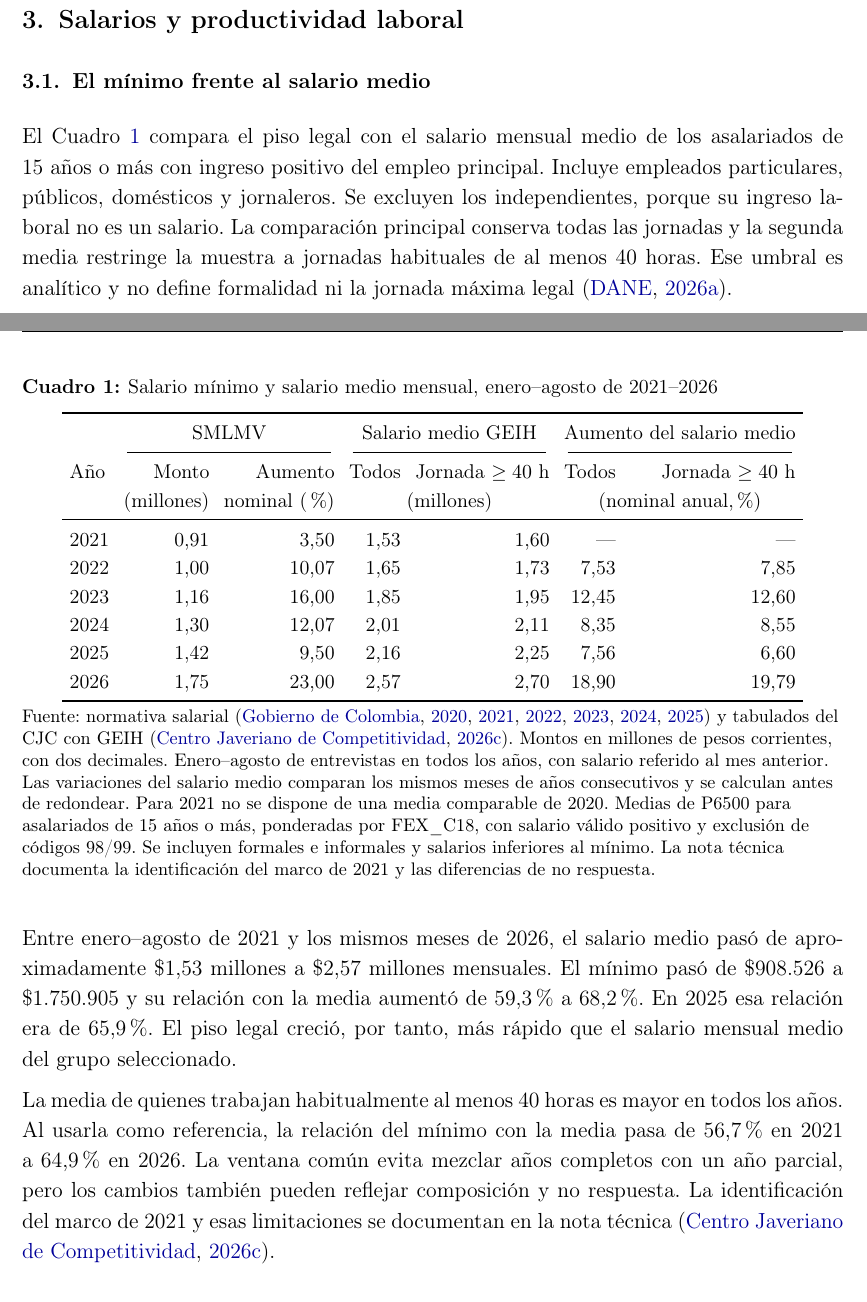
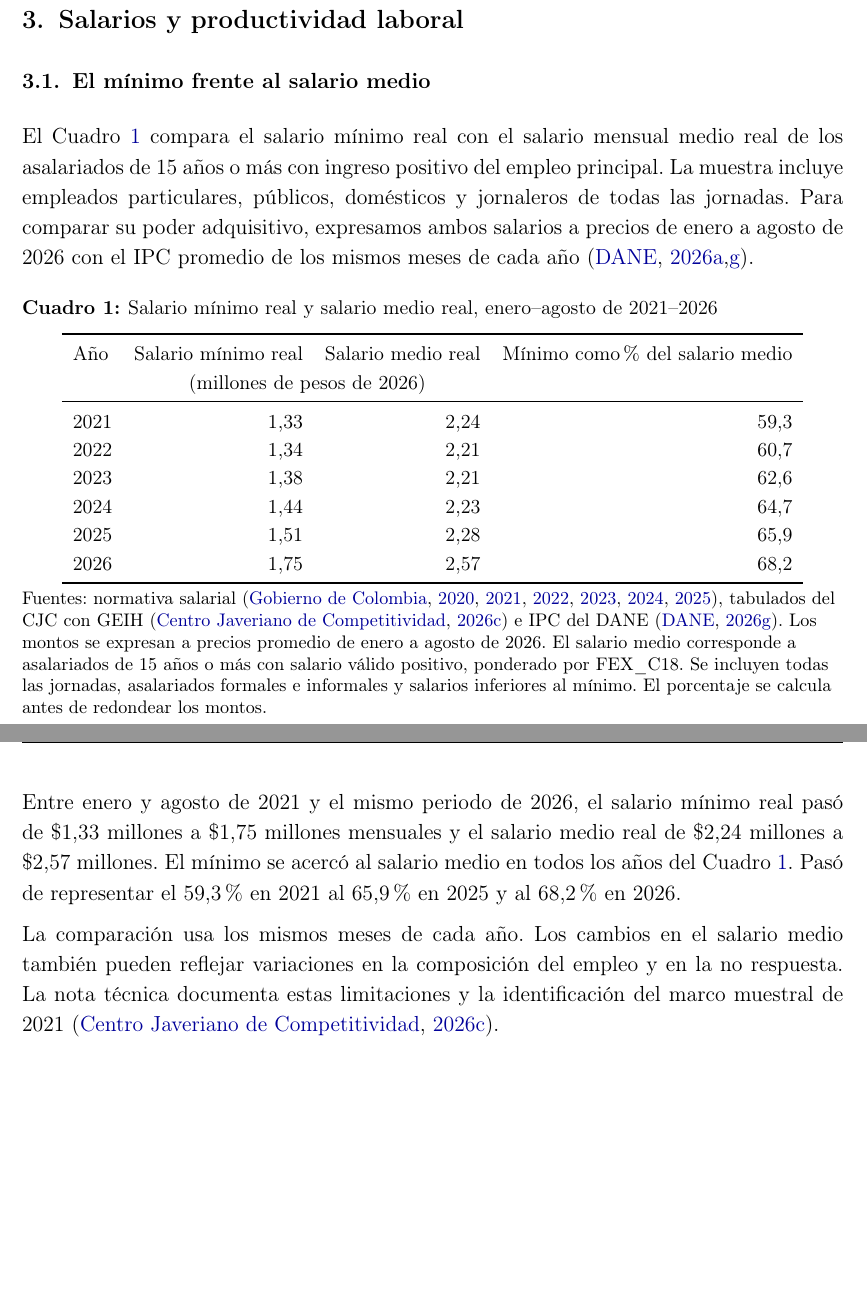
Before and after one commit to oliverpardo1979/Informe-CJC-SM, a LaTeX document (main.tex, which reads Paper/sections/CuadroSalariosMedios.tex, Paper/sections/Cuerpo.tex): two parts of pages 4 and 5 of 19 before the commit and two parts of pages 4 and 5 of 18 after it, joined at a grey line, cut so that both start at the same text, the shorter picture padded with empty space. Compiled offline with pdfLaTeX.

Commit message:
Compara salarios reales y completa las referencias a cuadros

```diff
--- a/Paper/sections/CuadroSalariosMedios.tex
+++ b/Paper/sections/CuadroSalariosMedios.tex
@@ -1,22 +1,19 @@
 \begin{table}[H]
 \centering\small
-\setlength{\tabcolsep}{4pt}
-\caption{Salario mínimo y salario medio mensual, enero--agosto de 2021--2026}
+\caption{Salario mínimo real y salario medio real, enero--agosto de 2021--2026}
 \label{tab:minimo-media}
-\begin{tabular}{lrrrrrr}
+\begin{tabular}{lrrr}
 \toprule
-& \multicolumn{2}{c}{SMLMV} & \multicolumn{2}{c}{Salario medio GEIH} & \multicolumn{2}{c}{Aumento del salario medio}\\
-\cmidrule(lr){2-3}\cmidrule(lr){4-5}\cmidrule(lr){6-7}
-Año & Monto & Aumento & Todos & Jornada $\geq40$ h & Todos & Jornada $\geq40$ h\\
-& (millones) & nominal (\%) & \multicolumn{2}{c}{(millones)} & \multicolumn{2}{c}{(nominal anual, \%)}\\
+Año & Salario mínimo real & Salario medio real & Mínimo como \% del salario medio\\
+& \multicolumn{2}{c}{(millones de pesos de 2026)} & \\
 \midrule
-2021 & 0,91 & 3,50 & 1,53 & 1,60 & \textemdash & \textemdash \\
-2022 & 1,00 & 10,07 & 1,65 & 1,73 & 7,53 & 7,85 \\
-2023 & 1,16 & 16,00 & 1,85 & 1,95 & 12,45 & 12,60 \\
-2024 & 1,30 & 12,07 & 2,01 & 2,11 & 8,35 & 8,55 \\
-2025 & 1,42 & 9,50 & 2,16 & 2,25 & 7,56 & 6,60 \\
-2026 & 1,75 & 23,00 & 2,57 & 2,70 & 18,90 & 19,79 \\
+2021 & 1,33 & 2,24 & 59,3 \\
+2022 & 1,34 & 2,21 & 60,7 \\
+2023 & 1,38 & 2,21 & 62,6 \\
+2024 & 1,44 & 2,23 & 64,7 \\
+2025 & 1,51 & 2,28 & 65,9 \\
+2026 & 1,75 & 2,57 & 68,2 \\
 \bottomrule
 \end{tabular}
-\fuente{Fuente: normativa salarial \citep{decreto1785,salarioHistorico,decreto2613,decreto2024,decreto2025,decreto1469} y tabulados del CJC con GEIH \citep{geihTabulados}. Montos en millones de pesos corrientes, con dos decimales. Enero--agosto de entrevistas en todos los años, con salario referido al mes anterior. Las variaciones del salario medio comparan los mismos meses de años consecutivos y se calculan antes de redondear. Para 2021 no se dispone de una media comparable de 2020. Medias de P6500 para asalariados de 15 años o más, ponderadas por FEX\_C18, con salario válido positivo y exclusión de códigos 98/99. Se incluyen formales e informales y salarios inferiores al mínimo. La nota técnica documenta la identificación del marco de 2021 y las diferencias de no respuesta.}
+\fuente{Fuentes: normativa salarial \citep{decreto1785,salarioHistorico,decreto2613,decreto2024,decreto2025,decreto1469}, tabulados del CJC con GEIH \citep{geihTabulados} e IPC del DANE \citep{ipcEmpalme2026}. Los montos se expresan a precios promedio de enero a agosto de 2026. El salario medio corresponde a asalariados de 15 años o más con salario válido positivo, ponderado por FEX\_C18. Se incluyen todas las jornadas, asalariados formales e informales y salarios inferiores al mínimo. El porcentaje se calcula antes de redondear los montos.}
 \end{table}
--- a/Paper/sections/Cuerpo.tex
+++ b/Paper/sections/Cuerpo.tex
@@ -26,13 +26,13 @@ La negociación de diciembre de 2025 tampoco produjo consenso. El Decreto 1469 f
 
 \subsection{El mínimo frente al salario medio}
 
-El Cuadro \ref{tab:minimo-media} compara el piso legal con el salario mensual medio de los asalariados de 15 años o más con ingreso positivo del empleo principal. Incluye empleados particulares, públicos, domésticos y jornaleros. Se excluyen los independientes, porque su ingreso laboral no es un salario. La comparación principal conserva todas las jornadas y la segunda media restringe la muestra a jornadas habituales de al menos 40 horas. Ese umbral es analítico y no define formalidad ni la jornada máxima legal \citep{geihSalario}.
+El Cuadro~\ref{tab:minimo-media} compara el salario mínimo real con el salario mensual medio real de los asalariados de 15 años o más con ingreso positivo del empleo principal. La muestra incluye empleados particulares, públicos, domésticos y jornaleros de todas las jornadas. Para comparar su poder adquisitivo, expresamos ambos salarios a precios de enero a agosto de 2026 con el IPC promedio de los mismos meses de cada año \citep{geihSalario,ipcEmpalme2026}.
 
 \input{Paper/sections/CuadroSalariosMedios}
 
-Entre enero--agosto de 2021 y los mismos meses de 2026, el salario medio pasó de aproximadamente \$1,53 millones a \$2,57 millones mensuales. El mínimo pasó de \$908.526 a \$1.750.905 y su relación con la media aumentó de 59,3\% a 68,2\%. En 2025 esa relación era de 65,9\%. El piso legal creció, por tanto, más rápido que el salario mensual medio del grupo seleccionado.
+Entre enero y agosto de 2021 y el mismo periodo de 2026, el salario mínimo real pasó de \$1,33 millones a \$1,75 millones mensuales y el salario medio real de \$2,24 millones a \$2,57 millones. El mínimo se acercó al salario medio en todos los años del Cuadro~\ref{tab:minimo-media}. Pasó de representar el 59,3\% en 2021 al 65,9\% en 2025 y al 68,2\% en 2026.
 
-La media de quienes trabajan habitualmente al menos 40 horas es mayor en todos los años. Al usarla como referencia, la relación del mínimo con la media pasa de 56,7\% en 2021 a 64,9\% en 2026. La ventana común evita mezclar años completos con un año parcial, pero los cambios también pueden reflejar composición y no respuesta. La identificación del marco de 2021 y esas limitaciones se documentan en la nota técnica \citep{geihTabulados}.
+La comparación usa los mismos meses de cada año. Los cambios en el salario medio también pueden reflejar variaciones en la composición del empleo y en la no respuesta. La nota técnica documenta estas limitaciones y la identificación del marco muestral de 2021 \citep{geihTabulados}.
 
 \subsection{El mínimo real frente a la productividad}
 
```
Also changed, not shown: Paper/sections/Fiscal.tex (+2 -0 lines), Paper/sections/Metodologia.tex (+6 -0 lines), data/ipc_enero_agosto_2021_2026.csv (added, +7 -0 lines), data/smlmv_salario_medio_geih.csv (+7 -7 lines), README.md, main.pdf, nota_tecnica.pdf, 2 other files.
